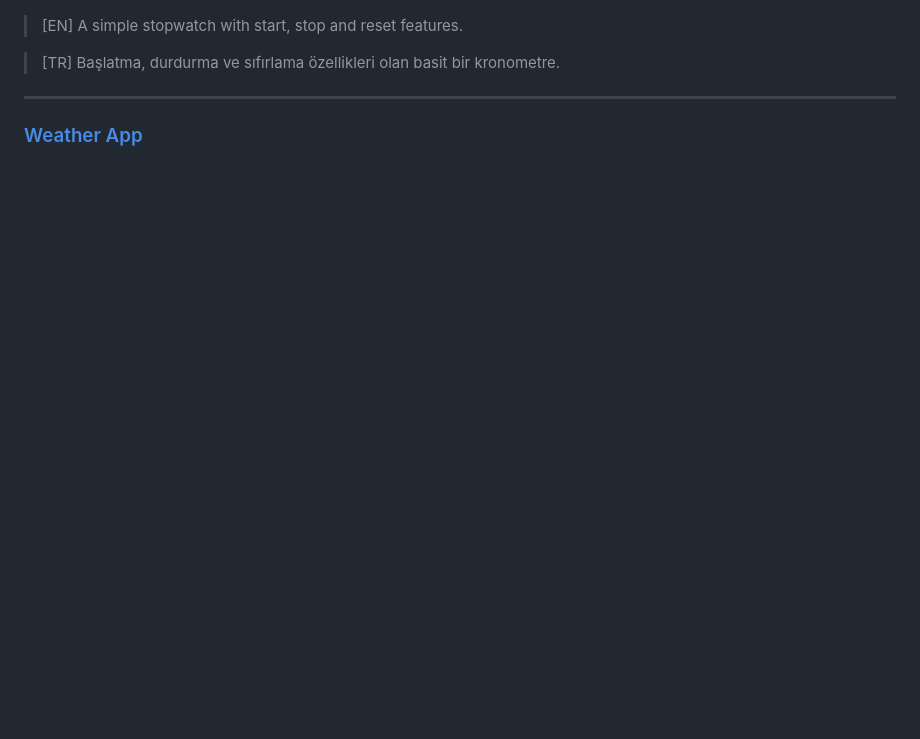
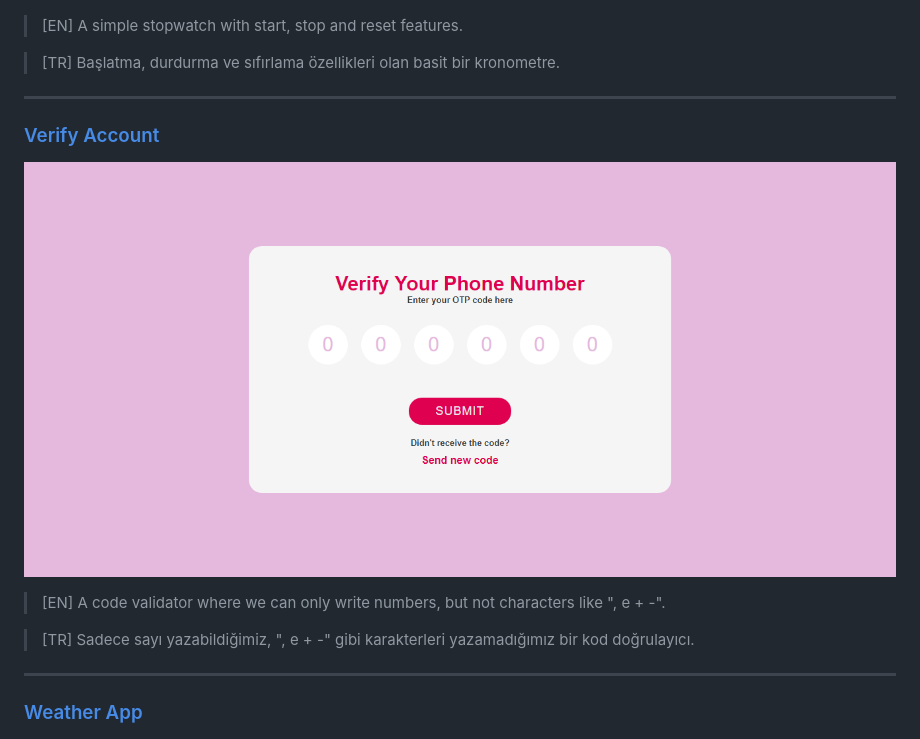
Before and after one commit to haktanoker/javascript_projects, a Markdown page: README.md, the part around the change. Rendered like a GitHub page; pictures changed too: project_gifs/verify_account.gif (added); blank space fills up the shorter version.

Commit message:
verify account project added

```diff
--- a/README.md
+++ b/README.md
@@ -230,6 +230,16 @@ Bu repository, javascript yazılım dilinde kendimi geliştirirken yaptığım b
 
 ---
 
+### [Verify Account](verify_account)
+
+![Verify Account Gif](project_gifs/verify_account.gif)
+
+> [EN] A code validator where we can only write numbers, but not characters like ", e + -".
+
+> [TR] Sadece sayı yazabildiğimiz, ", e + -" gibi karakterleri yazamadığımız bir kod doğrulayıcı.
+
+---
+
 ### [Weather App](weather_app)
 
 ![Weather App Gif](project_gifs/weather_app.gif)
```
Also changed, not shown: 3 other files.
